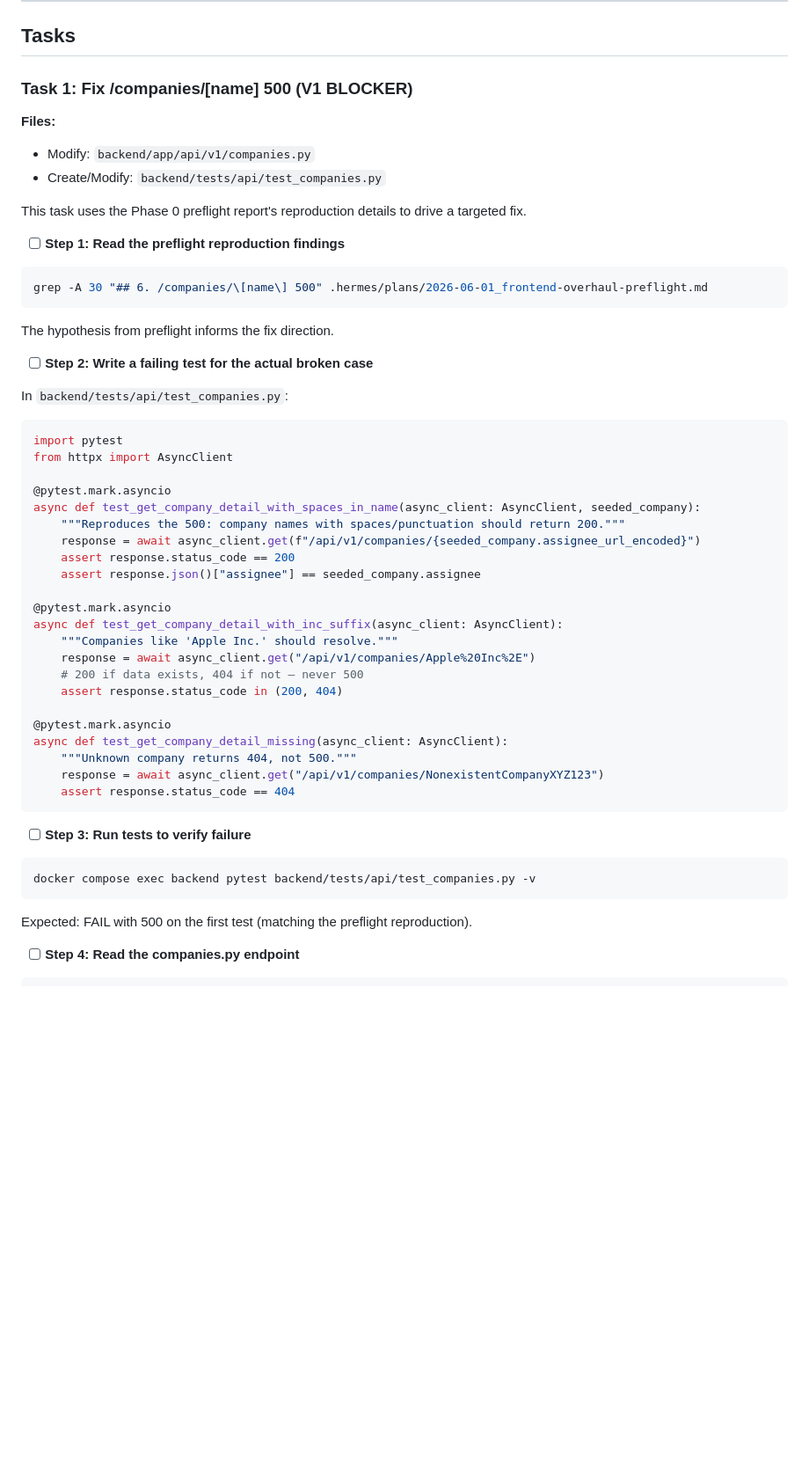
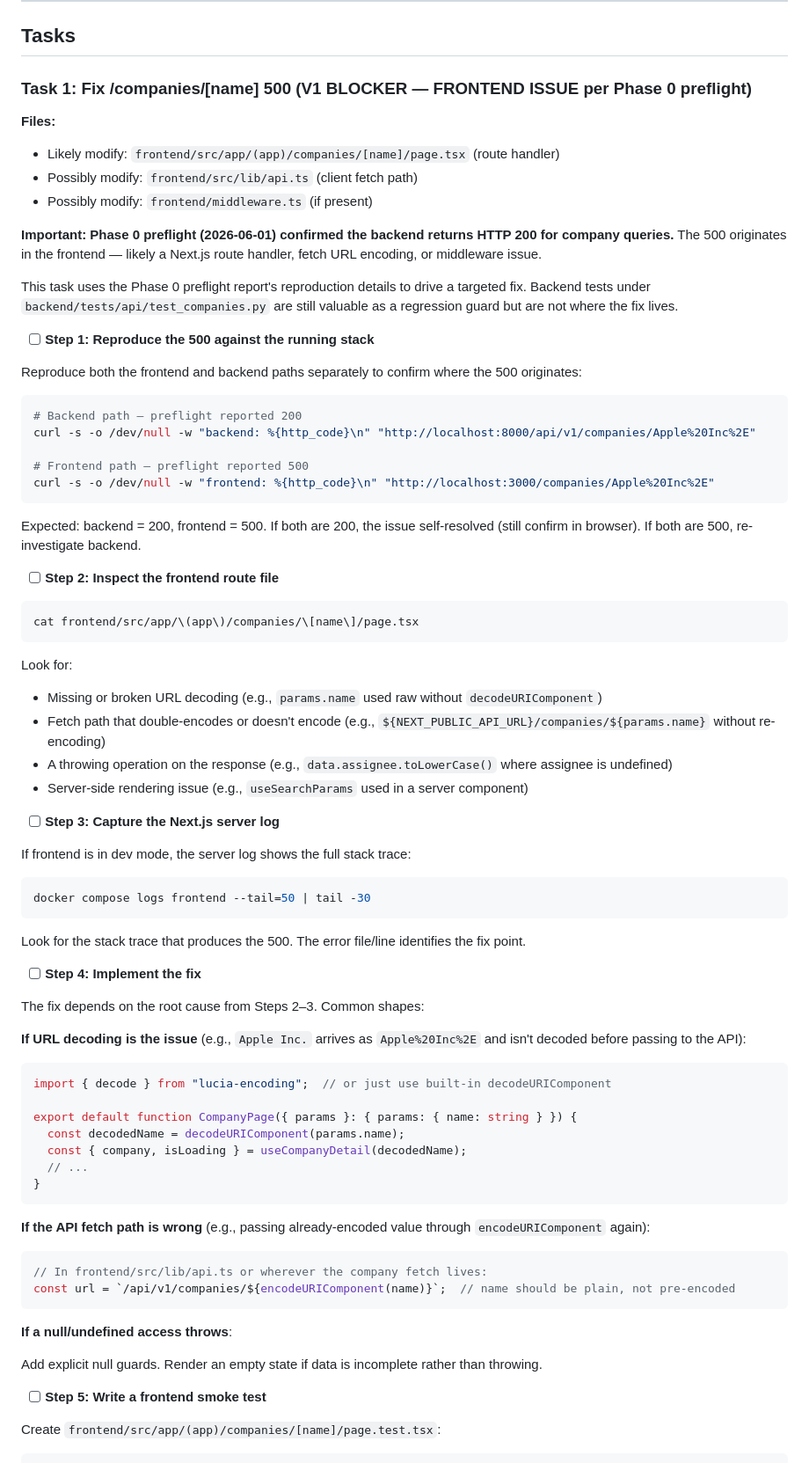
Before and after one commit to andykeh710/patent-pulse, a Markdown page: .hermes/plans/2026-06-01_frontend-phase-b-backend.md, the part around one of its changes. Shown at 88% size. GitHub-like rendering; blank space fills up the shorter version.

````diff
--- a/.hermes/plans/2026-06-01_frontend-phase-b-backend.md
+++ b/.hermes/plans/2026-06-01_frontend-phase-b-backend.md
@@ -41,57 +41,81 @@ backend/tests/services/test_briefing.py                          # NEW
 
 ## Tasks
 
-### Task 1: Fix /companies/[name] 500 (V1 BLOCKER)
+### Task 1: Fix /companies/[name] 500 (V1 BLOCKER — FRONTEND ISSUE per Phase 0 preflight)
 
 **Files:**
-- Modify: `backend/app/api/v1/companies.py`
-- Create/Modify: `backend/tests/api/test_companies.py`
+- Likely modify: `frontend/src/app/(app)/companies/[name]/page.tsx` (route handler)
+- Possibly modify: `frontend/src/lib/api.ts` (client fetch path)
+- Possibly modify: `frontend/middleware.ts` (if present)
 
-This task uses the Phase 0 preflight report's reproduction details to drive a targeted fix.
+**Important: Phase 0 preflight (2026-06-01) confirmed the backend returns HTTP 200 for company queries.** The 500 originates in the frontend — likely a Next.js route handler, fetch URL encoding, or middleware issue.
 
-- [ ] **Step 1: Read the preflight reproduction findings**
+This task uses the Phase 0 preflight report's reproduction details to drive a targeted fix. Backend tests under `backend/tests/api/test_companies.py` are still valuable as a regression guard but are not where the fix lives.
+
+- [ ] **Step 1: Reproduce the 500 against the running stack**
+
+Reproduce both the frontend and backend paths separately to confirm where the 500 originates:
 
 ```bash
-grep -A 30 "## 6. /companies/\[name\] 500" .hermes/plans/2026-06-01_frontend-overhaul-preflight.md
+# Backend path — preflight reported 200
+curl -s -o /dev/null -w "backend: %{http_code}\n" "http://localhost:8000/api/v1/companies/Apple%20Inc%2E"
+
+# Frontend path — preflight reported 500
+curl -s -o /dev/null -w "frontend: %{http_code}\n" "http://localhost:3000/companies/Apple%20Inc%2E"
 ```
 
-The hypothesis from preflight informs the fix direction.
+Expected: backend = 200, frontend = 500. If both are 200, the issue self-resolved (still confirm in browser). If both are 500, re-investigate backend.
 
-- [ ] **Step 2: Write a failing test for the actual broken case**
+- [ ] **Step 2: Inspect the frontend route file**
 
-In `backend/tests/api/test_companies.py`:
-
-```python
-import pytest
-from httpx import AsyncClient
-
-@pytest.mark.asyncio
-async def test_get_company_detail_with_spaces_in_name(async_client: AsyncClient, seeded_company):
-    """Reproduces the 500: company names with spaces/punctuation should return 200."""
-    response = await async_client.get(f"/api/v1/companies/{seeded_company.assignee_url_encoded}")
-    assert response.status_code == 200
-    assert response.json()["assignee"] == seeded_company.assignee
-
-@pytest.mark.asyncio
-async def test_get_company_detail_with_inc_suffix(async_client: AsyncClient):
-    """Companies like 'Apple Inc.' should resolve."""
-    response = await async_client.get("/api/v1/companies/Apple%20Inc%2E")
-    # 200 if data exists, 404 if not — never 500
-    assert response.status_code in (200, 404)
-
-@pytest.mark.asyncio
-async def test_get_company_detail_missing(async_client: AsyncClient):
-    """Unknown company returns 404, not 500."""
-    response = await async_client.get("/api/v1/companies/NonexistentCompanyXYZ123")
-    assert response.status_code == 404
+```bash
+cat frontend/src/app/\(app\)/companies/\[name\]/page.tsx
 ```
 
-- [ ] **Step 3: Run tests to verify failure**
+Look for:
+- Missing or broken URL decoding (e.g., `params.name` used raw without `decodeURIComponent`)
+- Fetch path that double-encodes or doesn't encode (e.g., `${NEXT_PUBLIC_API_URL}/companies/${params.name}` without re-encoding)
+- A throwing operation on the response (e.g., `data.assignee.toLowerCase()` where assignee is undefined)
+- Server-side rendering issue (e.g., `useSearchParams` used in a server component)
+
+- [ ] **Step 3: Capture the Next.js server log**
+
+If frontend is in dev mode, the server log shows the full stack trace:
 
 ```bash
-docker compose exec backend pytest backend/tests/api/test_companies.py -v
+docker compose logs frontend --tail=50 | tail -30
 ```
 
-Expected: FAIL with 500 on the first test (matching the preflight reproduction).
+Look for the stack trace that produces the 500. The error file/line identifies the fix point.
 
-- [ ] **Step 4: Read the companies.py endpoint**
+- [ ] **Step 4: Implement the fix**
+
+The fix depends on the root cause from Steps 2–3. Common shapes:
+
+**If URL decoding is the issue** (e.g., `Apple Inc.` arrives as `Apple%20Inc%2E` and isn't decoded before passing to the API):
+
+```typescript
+import { decode } from "lucia-encoding";  // or just use built-in decodeURIComponent
+
+export default function CompanyPage({ params }: { params: { name: string } }) {
+  const decodedName = decodeURIComponent(params.name);
+  const { company, isLoading } = useCompanyDetail(decodedName);
+  // ...
+}
+```
+
+**If the API fetch path is wrong** (e.g., passing already-encoded value through `encodeURIComponent` again):
+
+```typescript
+// In frontend/src/lib/api.ts or wherever the company fetch lives:
+const url = `/api/v1/companies/${encodeURIComponent(name)}`;  // name should be plain, not pre-encoded
+```
+
+**If a null/undefined access throws**:
+
+Add explicit null guards. Render an empty state if data is incomplete rather than throwing.
+
+- [ ] **Step 5: Write a frontend smoke test**
+
+Create `frontend/src/app/(app)/companies/[name]/page.test.tsx`:
+
````
Also changed, not shown: other parts of .hermes/plans/2026-06-01_frontend-phase-b-backend.md (+41 -52 lines), .hermes/plans/2026-06-01_frontend-overhaul-preflight.md (added, +208 -0 lines).
